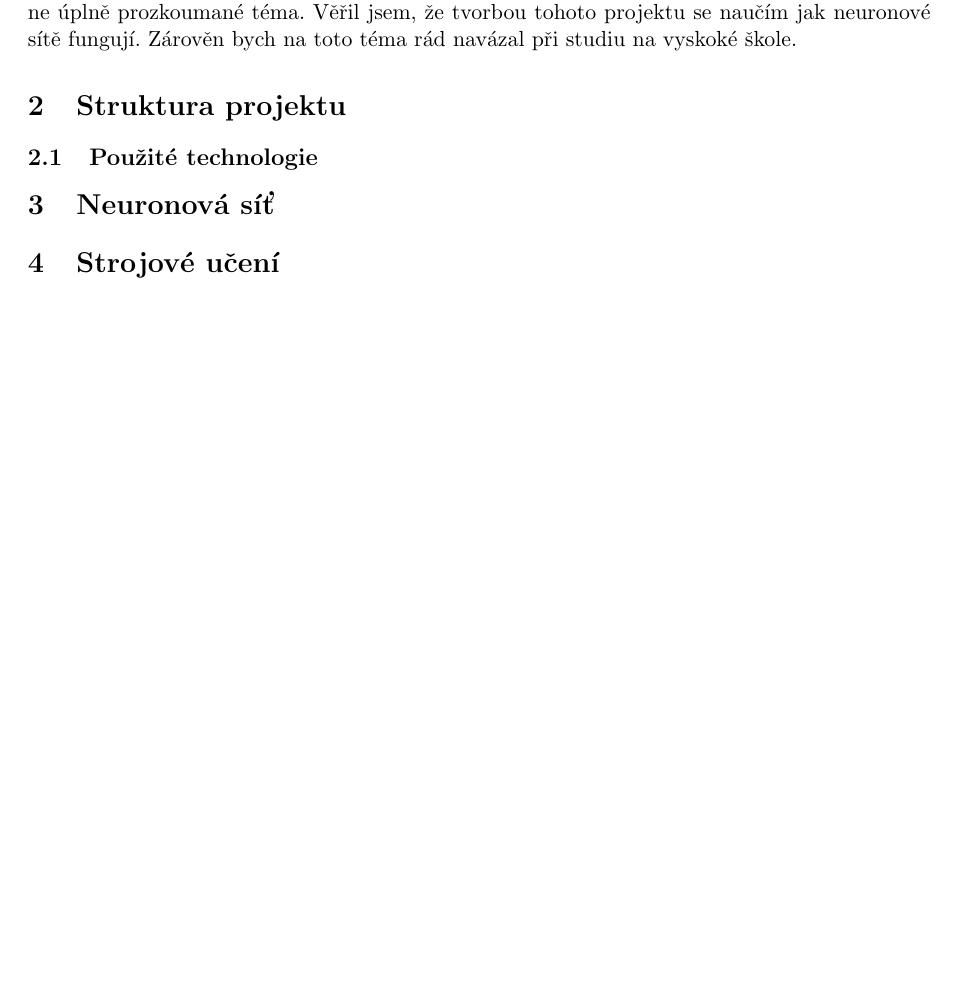
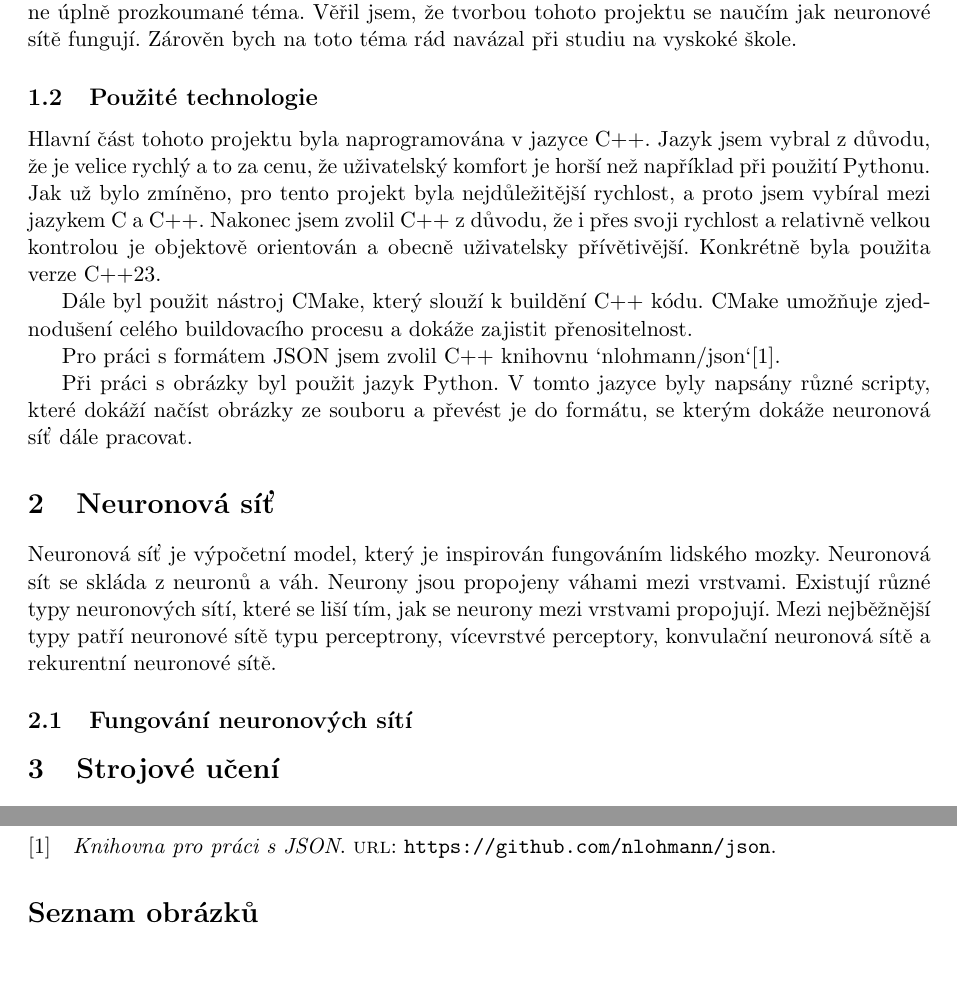
Before and after one commit to gyarab/2023-4e-salat-digitor, a LaTeX paper (docs/main.tex, which reads docs/sections/neuronovasit.tex, docs/sections/struktura.tex, docs/sections/uvod.tex): part of page 4 of 5 before the commit and two parts of pages 4 and 5 of 5 after it, the two joined at a grey line, cut so that both start at the same text, the shorter picture padded with empty space. Compiled offline with pdfLaTeX.

Commit message:
documentation: uvod + uvod:neuronova sit

```diff
--- a/docs/main.tex
+++ b/docs/main.tex
@@ -37,9 +37,7 @@
 {\supercitedelim}
 {\bibclosebracket}
 
-% definování listings pro vklad kódu
-% \usepackage{listings}
-% \lstset{language=js}
+\usepackage{listings}
 
 \usepackage{siunitx}
 
--- a/docs/sections/neuronovasit.tex
+++ b/docs/sections/neuronovasit.tex
@@ -1 +1,8 @@
 \section{Neuronová síť}
+Neuronová síť je výpočetní model, který je inspirován fungováním lidského mozky.
+Neuronová sít se skláda z neuronů a váh.
+Neurony jsou propojeny váhami mezi vrstvami.
+Existují různé typy neuronových sítí, které se liší tím, jak se neurony mezi vrstvami propojují.
+Mezi nejběžnější typy patří neuronové sítě typu perceptrony, vícevrstvé perceptory, konvulační neuronová sítě a rekurentní neuronové sítě.
+
+\subsection{Fungování neuronových sítí}
--- a/docs/sections/struktura.tex
+++ /dev/null
@@ -1,3 +0,0 @@
-\section{Struktura projektu}
-
-\subsection{Použité technologie}
--- a/docs/sections/uvod.tex
+++ b/docs/sections/uvod.tex
@@ -8,3 +8,18 @@ Síť dostane na vstup čtvercový obrázek a výstupem bude číslice obsažena
 Toto téma jsem si vybral z důvodu, že si myslím, že neuronové sítě jsou velice zajímavé a dosud ne úplně prozkoumané téma.
 Věřil jsem, že tvorbou tohoto projektu se naučím jak neuronové sítě fungují.
 Zárověn bych na toto téma rád navázal při studiu na vyskoké škole.
+
+\subsection{Použité technologie}
+Hlavní část tohoto projektu byla naprogramována v jazyce C++.
+Jazyk jsem vybral z důvodu, že je velice rychlý a to za cenu, že uživatelský komfort je horší než například při použití Pythonu.
+Jak už bylo zmíněno, pro tento projekt byla nejdůležitější rychlost, a proto jsem vybíral mezi jazykem C a C++.
+Nakonec jsem zvolil C++ z důvodu, že i přes svoji rychlost a relativně velkou kontrolou je objektově orientován a obecně uživatelsky přívětivější.
+Konkrétně byla použita verze C++23.
+
+Dále byl použit nástroj CMake, který slouží k buildění C++ kódu.
+CMake umožňuje zjednodušení celého buildovacího procesu a dokáže zajistit přenositelnost.
+
+Pro práci s formátem JSON jsem zvolil C++ knihovnu `nlohmann/json`\cite{json}.
+
+Při práci s obrázky byl použit jazyk Python. V tomto jazyce byly napsány různé scripty,
+které dokáží načíst obrázky ze souboru a převést je do formátu, se kterým dokáže neuronová síť dále pracovat.
```
Also changed, not shown: docs/literature.bib (+4 -0 lines), data/README.md, docs/main.tex (1 more changed lines).
